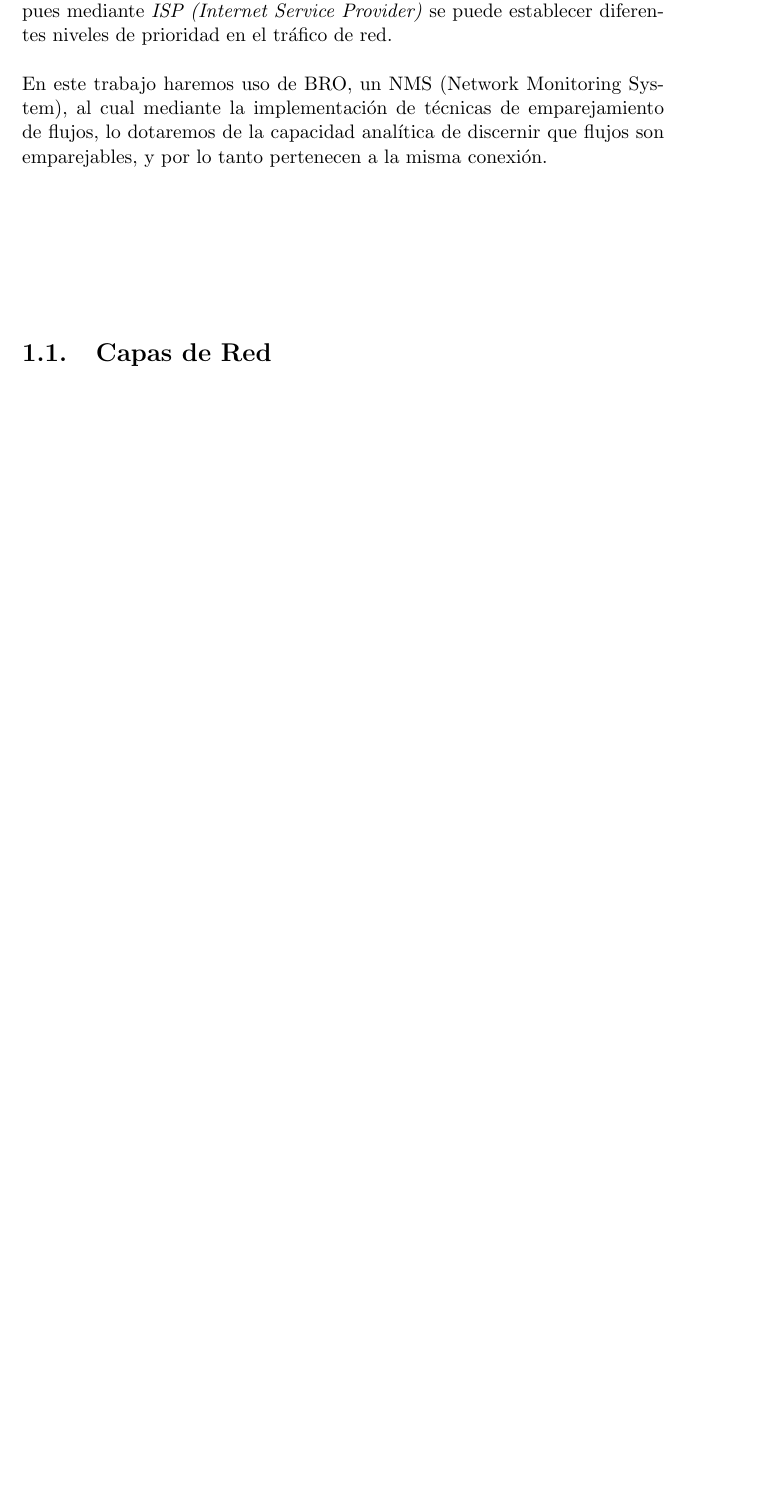
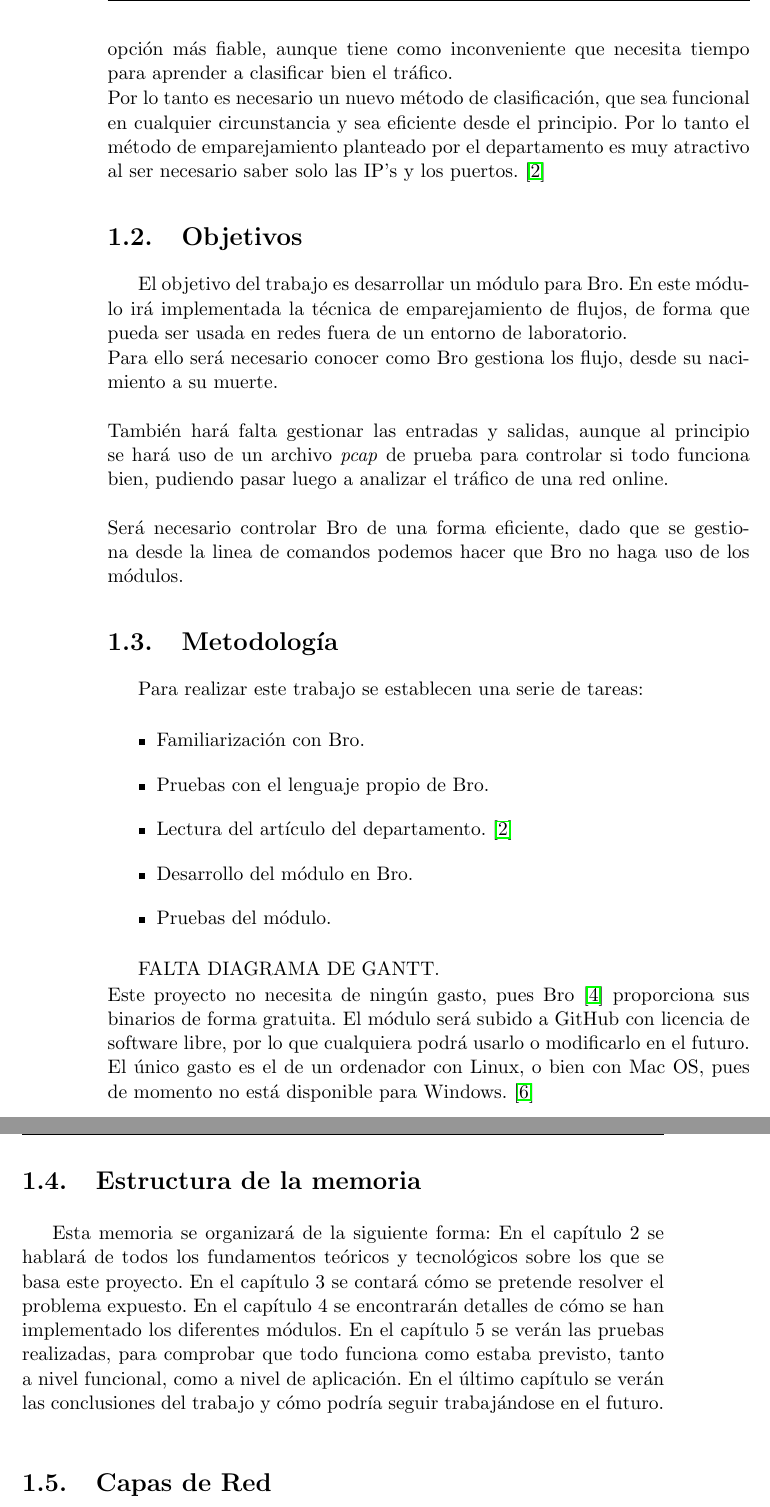
Before and after one commit to Lynares/tfg_documentacion, a LaTeX thesis (proyecto.tex, which reads capitulos/01_Introduccion.tex): part of page 19 of 47 before the commit and two parts of pages 20 and 21 of 47 after it, the two joined at a grey line, cut at the place of the change, the shorter picture padded with empty space. The pictures show the PDF file proyecto.pdf that the author committed with the source.

Commit message:
Realizado cambio en estructura de Introduccion

```diff
--- a/capitulos/01_Introduccion.tex
+++ b/capitulos/01_Introduccion.tex
@@ -13,7 +2,0 @@ servidor podrá mantener la calidad de servicio, pues mediante
-\textit{ISP (Internet Service Provider)} se puede establecer diferentes
-niveles de prioridad en el tráfico de red.
-\intro
-En este trabajo haremos uso de BRO, un NMS (Network Monitoring System),
-al cual mediante la implementación de técnicas de emparejamiento de
-flujos, lo dotaremos de la capacidad analítica de discernir que flujos
-son emparejables, y por lo tanto pertenecen a la misma conexión.
@@ -19,0 +25 @@ son emparejables, y por lo tanto pertenecen a la misma conexión.
+\end{itemize}
@@ -20,3 +30,53 @@ son emparejables, y por lo tanto pertenecen a la misma conexión.
+necesita tiempo para aprender a clasificar bien el tráfico.
+
+\intro Por lo tanto es necesario un nuevo método de clasificación, que sea funcional en cualquier circunstancia
+y sea eficiente desde el principio. Por lo tanto el método de emparejamiento planteado por el departamento es
+muy atractivo al ser necesario saber solo las IP's y los puertos. \cite{comparacion}
+
+\section{Objetivos}
+
+El objetivo del trabajo es desarrollar un módulo para Bro. En este módulo irá implementada la técnica de emparejamiento de flujos, de forma que pueda ser usada en redes fuera de un entorno de laboratorio.
+
+\intro Para ello será necesario conocer como Bro gestiona los flujo, desde su nacimiento a su muerte.
+\intro También hará falta gestionar las entradas y salidas, aunque al principio se hará uso de un
+archivo \textit{pcap} de prueba para controlar si todo funciona bien,
+pudiendo pasar luego a analizar el tráfico de una red online.
+\intro Será necesario controlar Bro de una forma eficiente, dado que se gestiona desde la linea de comandos
+podemos hacer que Bro no haga uso de los módulos.
+
+
+\section{Metodología}
+
+Para realizar este trabajo se establecen una serie de tareas:
+
+\begin{itemize}
+\item Familiarización con Bro.
+\item Pruebas con el lenguaje propio de Bro.
+\item Lectura del artículo del departamento. \cite{comparacion}
+\item Desarrollo del módulo en Bro.
+\item Pruebas del módulo.
+\end{itemize}
+
+
+FALTA DIAGRAMA DE GANTT.
+
+\intro Este proyecto no necesita de ningún gasto, pues Bro \cite{broindex} proporciona sus binarios de
+forma gratuita. El módulo será subido a GitHub con licencia de software libre, por lo que cualquiera
+podrá usarlo o modificarlo en el futuro. El único gasto es el de un ordenador con Linux, o bien con Mac OS,
+pues de momento no está disponible para Windows. \cite{brodownload}
+
+
+\section{Estructura de la memoria}
+
+Esta memoria se organizará de la siguiente forma: En el capítulo 2 se hablará de
+todos los fundamentos teóricos y tecnológicos sobre los que se basa este proyecto.
+En el capítulo 3 se contará cómo se pretende resolver el problema expuesto. En el
+capítulo 4 se encontrarán detalles de cómo se han implementado los diferentes módulos.
+En el capítulo 5 se verán las pruebas realizadas, para comprobar que todo funciona como
+estaba previsto, tanto a nivel funcional, como a nivel de aplicación. En el último capítulo
+se verán las conclusiones del trabajo y cómo podría seguir trabajándose en el futuro.
+
+
 
 \section{Capas de Red}
 
```
Also changed, not shown: bibliografia/bibliografia.bib (+21 -0 lines), capitulos/04_Implementacion.tex (+10 -10 lines), proyecto.pdf, capitulos/01_Introduccion.tex (36 more changed lines).
